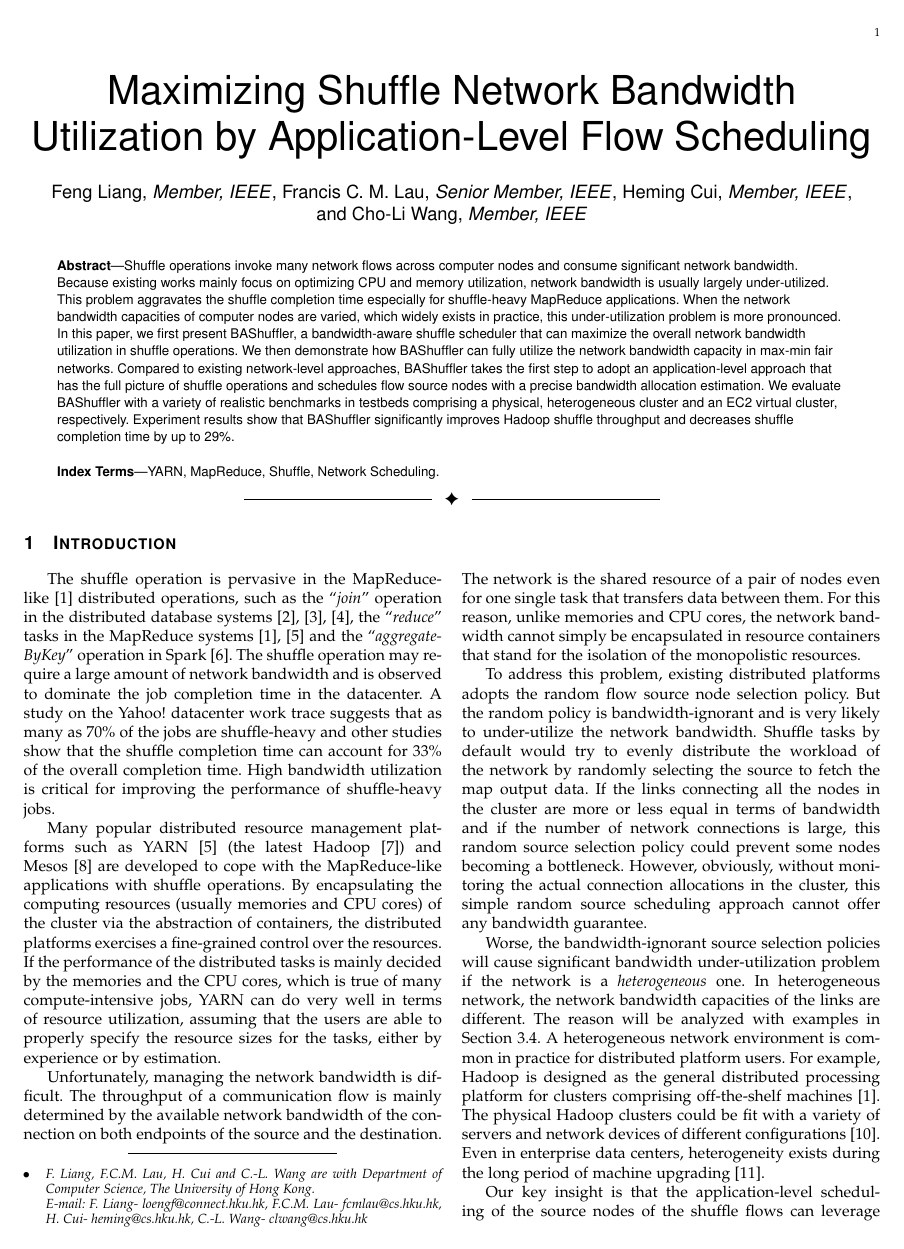
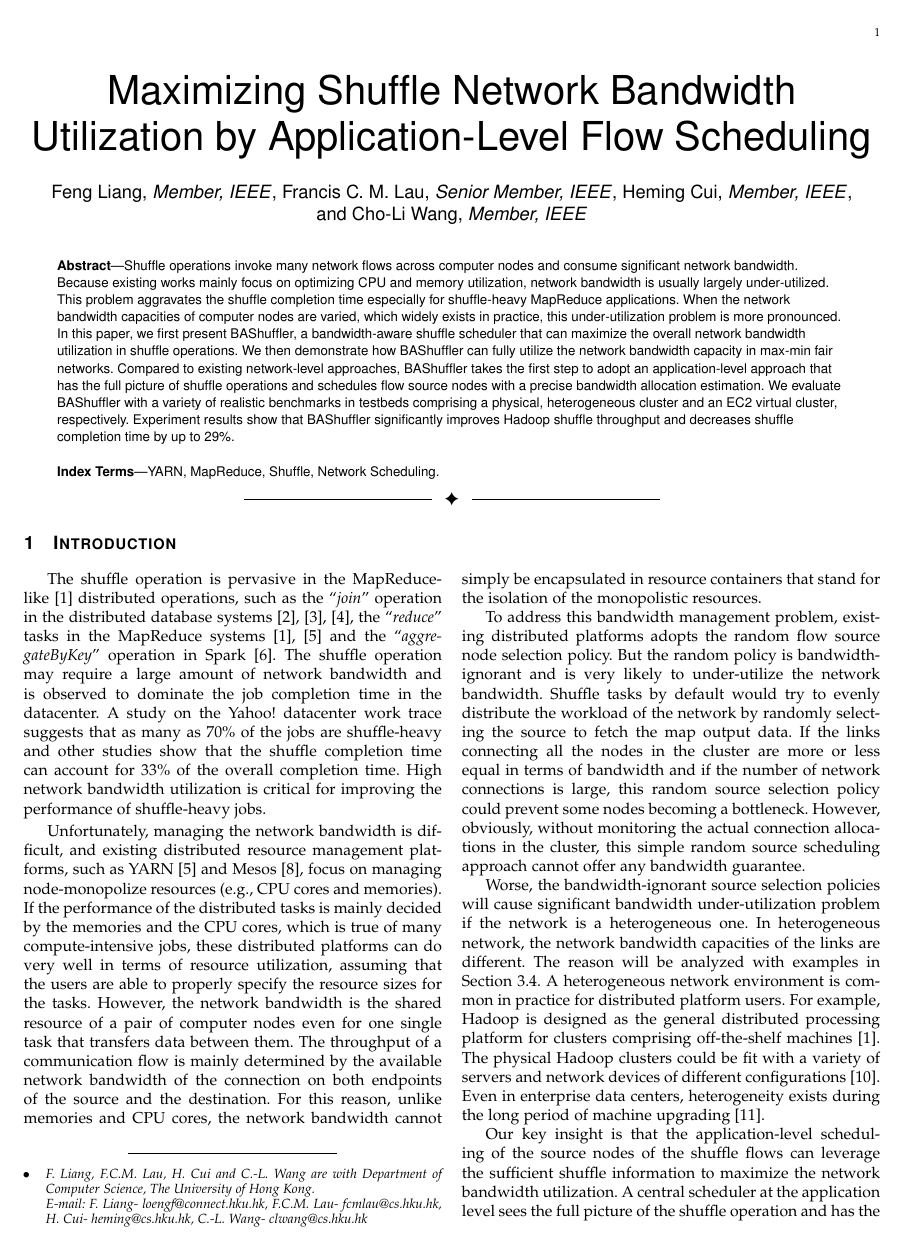
Before and after one commit to liangfengsid/paper, a LaTeX paper (TPDS16_bashuffler/bashuffler.tex): page 1 of 15. Compiled offline with pdfLaTeX.

Commit message:
new introduction structure

```diff
--- a/TPDS16_bashuffler/bashuffler.tex
+++ b/TPDS16_bashuffler/bashuffler.tex
@@ -597,36 +597,40 @@ and is observed to dominate the job completion time in the datacenter.
 A study on the Yahoo! datacenter work trace suggests that as many as 70\% of
 the jobs are shuffle-heavy and other studies show that the shuffle completion time
 can account for 33\% of the overall completion time.
-High bandwidth utilization is critical for improving the performance of
+High network bandwidth utilization is critical for improving the performance of
 % Optimizing the shuffle performance is critical for these
 shuffle-heavy jobs.
 
-
-Many popular distributed resource management platforms such as YARN~\cite{vavilapalli2013apache} (the latest Hadoop~\cite{white2015hadoop}) and Mesos~\cite{hindman2011mesos} are developed to cope with the
-MapReduce-like applications with shuffle operations.
-By encapsulating the computing resources (usually memories and CPU cores) of the cluster via the abstraction of containers,
-the distributed platforms exercises a fine-grained control over the resources.
+Unfortunately, managing the network bandwidth is difficult,
+and existing distributed resource management platforms, such as YARN~\cite{vavilapalli2013apache}
+and Mesos~\cite{hindman2011mesos}, focus on
+managing node-monopolize resources (e.g., CPU cores and memories).
+% Many popular distributed resource management platforms such as
+% For example, YARN~\cite{vavilapalli2013apache} (the latest Hadoop~\cite{white2015hadoop}) and Mesos~\cite{hindman2011mesos}
+% % are developed to cope with the
+% % MapReduce-like applications with shuffle operations.
+% encapsulate the computing resources (usually memories and CPU cores) of the cluster via the abstraction of containers.
+% the distributed platforms exercises a fine-grained control over the resources.
 If the performance of the distributed tasks is mainly decided by the
 memories and the CPU cores, which is true of
-many compute-intensive jobs, YARN can do very well in terms of resource
+many compute-intensive jobs, these distributed platforms can do very well in terms of resource
 utilization, assuming that the users are able to properly specify %configure
 %approximately proper
-the resource sizes for the tasks, either by experience or by estimation.
-
+the resource sizes for the tasks.
+% , either by experience or by estimation.
 % However, in reality, the shuffle-heavy tasks need to transfer
 % non-trivial amounts of data via the local area network among the tasks.
 % The performance of these %network bandwidth required
 % communicative tasks can be largely
 % affected by the network bandwidth and the scheduling of the communication flows.
 % Disk I/O, on the other hand, has less an effect on such communication time \cite{kavulya2010analysis}.
-
-Unfortunately, managing the network bandwidth is difficult.
+% Unfortunately, managing the network bandwidth is difficult.
+However, the network bandwidth is the shared resource of a pair of computer nodes even for one single task that transfers data between them.
 The throughput of a communication flow is mainly determined by the available network bandwidth of
 the connection on both endpoints of the source and the destination.
-The network is the shared resource of a pair of nodes even for one single task that transfers data between them.
 For this reason, unlike memories and CPU cores, the network bandwidth cannot simply be encapsulated in resource containers that stand for the isolation of the monopolistic resources.
 
-To address this problem, existing distributed platforms adopts
+To address this bandwidth management problem, existing distributed platforms adopts
 the random flow source node selection policy.
 But the random policy is bandwidth-ignorant
 and is very likely to under-utilize the network bandwidth.
```
Also changed, not shown: TPDS16_bashuffler/bashuffler.pdf, TPDS16_bashuffler/bashuffler.tex (4 more changed lines), 5 other files.
